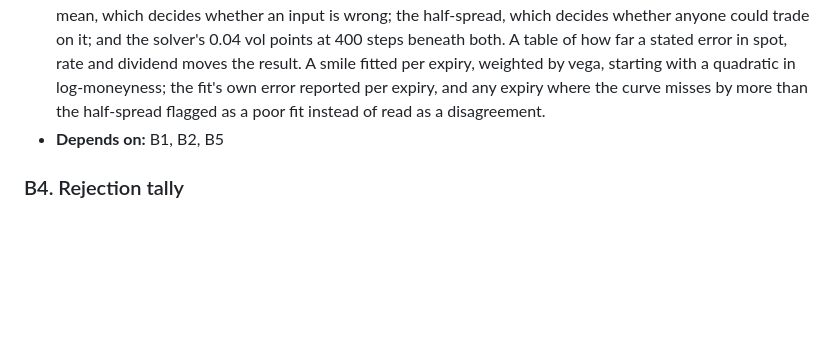
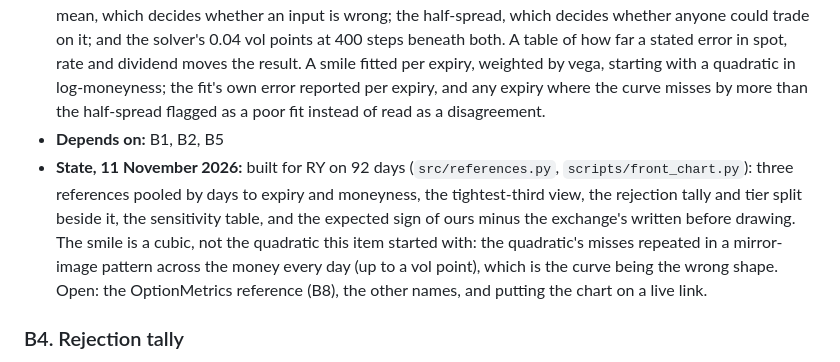
Before and after one commit to aryancfa/marked-to-the-tape, a Markdown page: docs/build-sheet.md, the part around the change. Rendered like a GitHub page; blank space fills up the shorter version.

```diff
--- a/docs/build-sheet.md
+++ b/docs/build-sheet.md
@@ -133,6 +133,7 @@ Wide quotes don't make the chart useless, they change what it can show. One day'
 
 - **Done when:** For each moneyness and expiry bucket, the mean difference across days with its standard error, and the count of days behind it; a bucket is called a disagreement only when the mean is more than two standard errors from zero. A view restricted to the tightest third of quotes by spread in vol points. Your implied vol minus the exchange's, by moneyness and expiry, with the expected sign stated before the chart is drawn. Differences in vol points by expiry and moneyness for strikes that pass the screen, and the same differences divided by the quote's half-spread in vol points (the half-spread in dollars divided by vega; checked against inverting the bid and the ask). Three bars kept apart on the chart: the standard error of the mean, which decides whether an input is wrong; the half-spread, which decides whether anyone could trade on it; and the solver's 0.04 vol points at 400 steps beneath both. A table of how far a stated error in spot, rate and dividend moves the result. A smile fitted per expiry, weighted by vega, starting with a quadratic in log-moneyness; the fit's own error reported per expiry, and any expiry where the curve misses by more than the half-spread flagged as a poor fit instead of read as a disagreement.
 - **Depends on:** B1, B2, B5
+- **State, 11 November 2026:** built for RY on 92 days (`src/references.py`, `scripts/front_chart.py`): three references pooled by days to expiry and moneyness, the tightest-third view, the rejection tally and tier split beside it, the sensitivity table, and the expected sign of ours minus the exchange's written before drawing. The smile is a cubic, not the quadratic this item started with: the quadratic's misses repeated in a mirror-image pattern across the money every day (up to a vol point), which is the curve being the wrong shape. Open: the OptionMetrics reference (B8), the other names, and putting the chart on a live link.
 
 ### B4. Rejection tally
 
```
Also changed, not shown: README.md (+64 -2 lines), reports/ry_front_chart.png (added), 5 other files.
